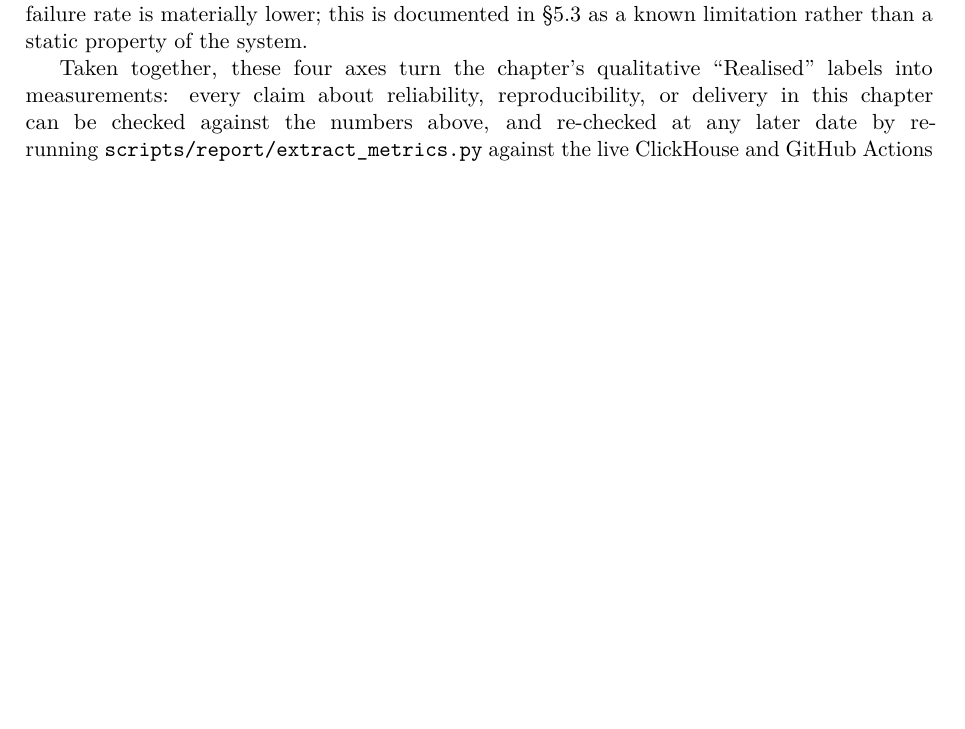
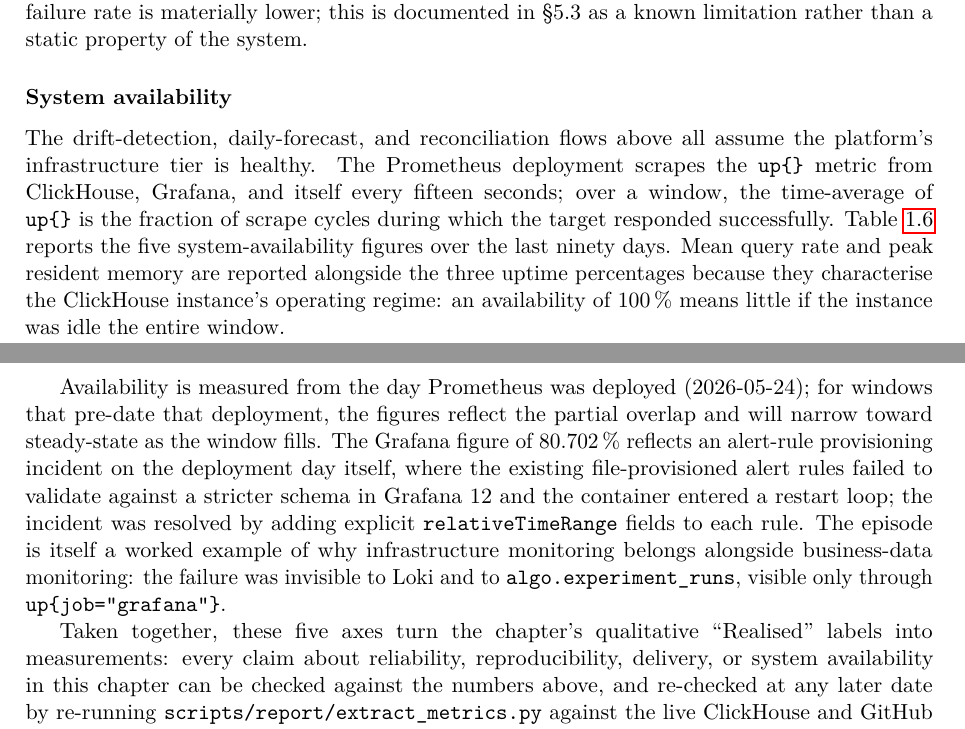
Before and after one commit to vietnhprivat/algo-repo, a LaTeX document (Report/system_implementation_standalone.tex, which reads Report/chapters/system_implementation.tex): part of page 12 of 18 before the commit and two parts of pages 12 and 13 of 19 after it, the two joined at a grey line, cut so that both start at the same text, the shorter picture padded with empty space. Compiled offline with pdfLaTeX.

Commit message:
docs(report): add §5.2 System availability subsubsection
Inserts a fifth quantitative axis (System availability) into the §5.2
Quantitative Evaluation section, with table tab:quant-availability
reporting ClickHouse/Grafana/Prometheus uptime and ClickHouse load
figures from the Prometheus deployment. Updates the closing paragraph
from "four axes" to "five axes" and appends "system availability" to
the measured-dimensions list.

Co-Authored-By: Claude Sonnet 4.6 <noreply@anthropic.com>

```diff
--- a/Report/chapters/system_implementation.tex
+++ b/Report/chapters/system_implementation.tex
@@ -808,4 +808,16 @@ sequence). Excluding the pre-stabilisation period, the steady-state
 failure rate is materially lower; this is documented in \S5.3 as a
 known limitation rather than a static property of the system.
 
-Taken together, these four axes turn the chapter's qualitative ``Realised''
+\subsubsection{System availability}
+
+The drift-detection, daily-forecast, and reconciliation flows above all
+assume the platform's infrastructure tier is healthy. The Prometheus
+deployment scrapes the \texttt{up\{\}} metric from ClickHouse, Grafana,
+and itself every fifteen seconds; over a window, the time-average of
+\texttt{up\{\}} is the fraction of scrape cycles during which the target
+responded successfully. Table~\ref{tab:quant-availability} reports the
+five system-availability figures over the last ninety days. Mean query
+rate and peak resident memory are reported alongside the three uptime
+percentages because they characterise the ClickHouse instance's
+operating regime: an availability of 100\,\% means little if the
+instance was idle the entire window.
@@ -812,6 +842,20 @@ Taken together, these four axes turn the chapter's qualitative ``Realised''
+Availability is measured from the day Prometheus was deployed
+(2026-05-24); for windows that pre-date that deployment, the figures
+reflect the partial overlap and will narrow toward steady-state as the
+window fills. The Grafana figure of 80.702\,\% reflects an alert-rule
+provisioning incident on the deployment day itself, where the existing
+file-provisioned alert rules failed to validate against a stricter
+schema in Grafana 12 and the container entered a restart loop; the
+incident was resolved by adding explicit \texttt{relativeTimeRange}
+fields to each rule. The episode is itself a worked example of why
+infrastructure monitoring belongs alongside business-data monitoring:
+the failure was invisible to Loki and to \texttt{algo.experiment\_runs},
+visible only through \texttt{up\{job="grafana"\}}.
+
+Taken together, these five axes turn the chapter's qualitative ``Realised''
 labels into measurements: every claim about reliability, reproducibility,
-or delivery in this chapter can be checked against the numbers above, and
-re-checked at any later date by re-running
+delivery, or system availability in this chapter can be checked against
+the numbers above, and re-checked at any later date by re-running
 \texttt{scripts/report/extract\_metrics.py} against the live ClickHouse and
 GitHub Actions histories.
 
```
Also changed, not shown: Report/chapters/system_implementation.tex (18 more changed lines).
